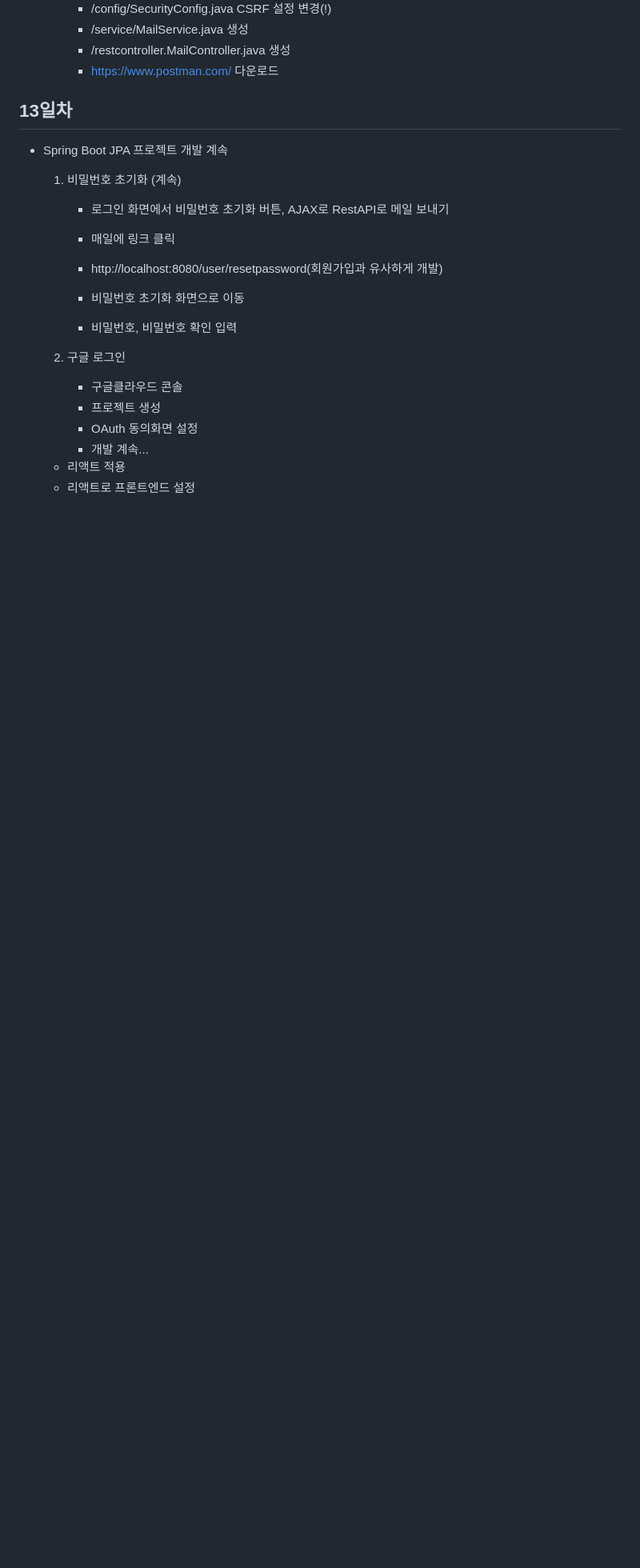
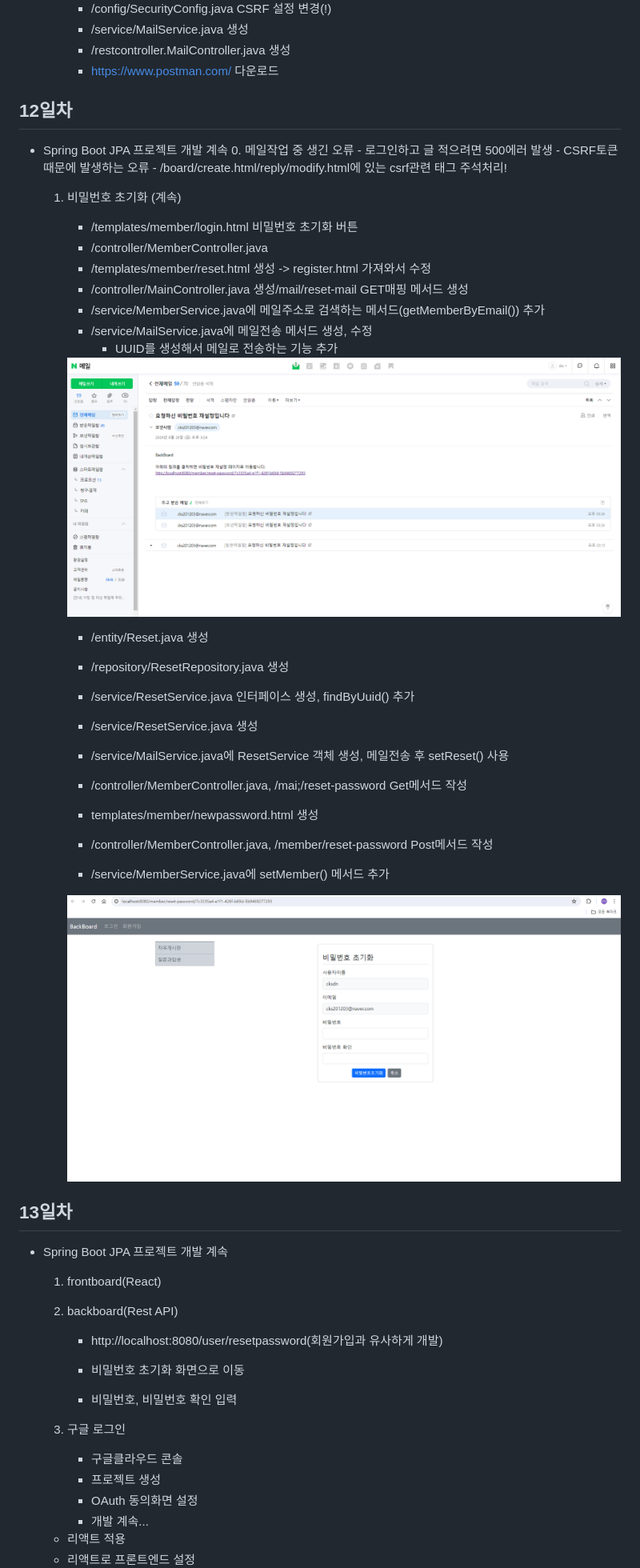
Before and after one commit to YoonChanWo0/basic-springboot-2024, a Markdown page: README.md, the part around the change. Shown: that part at 80% size. GitHub-like rendering; pictures changed too: images/sp013.png (added), images/sp014.png (added); blank space fills up the shorter version.

```diff
--- a/README.md
+++ b/README.md
@@ -612,17 +612,52 @@ Java 빅데이터 개발자 과정 Spring Boot 학습 리포지토리
         - https://www.postman.com/ 다운로드
 
 
+## 12일차
+- Spring Boot JPA 프로젝트 개발 계속
+     0. 메일작업 중 생긴 오류
+        - 로그인하고 글 적으려면 500에러 발생
+        - CSRF토큰 때문에 발생하는 오류
+        - /board/create.html/reply/modify.html에 있는 csrf관련 태그 주석처리!
+
+     1. 비밀번호 초기화 (계속)
+        - /templates/member/login.html 비밀번호 초기화 버튼
+        - /controller/MemberController.java
+        - /templates/member/reset.html 생성 -> register.html 가져와서 수정
+        - /controller/MainController.java 생성/mail/reset-mail GET매핑 메서드 생성
+        - /service/MemberService.java에 메일주소로 검색하는 메서드(getMemberByEmail()) 추가
+        - /service/MailService.java에 메일전송 메서드 생성, 수정
+            - UUID를 생성해서 메일로 전송하는 기능 추가
+
+        <img src="https://raw.githubusercontent.com/YoonChanWo0/basic-springboot-2024/main/images/sp013.png" width="730">
+
+
+        - /entity/Reset.java 생성
+
+        - /repository/ResetRepository.java 생성
+        - /service/ResetService.java 인터페이스 생성, findByUuid() 추가
+        - /service/ResetService.java 생성
+        - /service/MailService.java에 ResetService 객체 생성, 메일전송 후 setReset() 사용
+        - /controller/MemberController.java, /mai;/reset-password Get메서드 작성
+        - templates/member/newpassword.html 생성
+        - /controller/MemberController.java, /member/reset-password Post메서드 작성
+        - /service/MemberService.java에 setMember() 메서드 추가
+
+        <img src="https://raw.githubusercontent.com/YoonChanWo0/basic-springboot-2024/main/images/sp014.png" width="730">
+
 ## 13일차
 - Spring Boot JPA 프로젝트 개발 계속
-     1. 비밀번호 초기화 (계속)
-        - 로그인 화면에서 비밀번호 초기화 버튼, AJAX로 RestAPI로 메일 보내기
-        - 매일에 링크 클릭
+    1. frontboard(React)
+
+    2. backboard(Rest API)
+
+
+
         - http://localhost:8080/user/resetpassword(회원가입과 유사하게 개발)
 
         - 비밀번호 초기화 화면으로 이동
         - 비밀번호, 비밀번호 확인 입력
 
-    2. 구글 로그인
+    3. 구글 로그인
         - 구글클라우드 콘솔
         - 프로젝트 생성
         - OAuth 동의화면 설정
```
Also changed, not shown: 17 other files.
